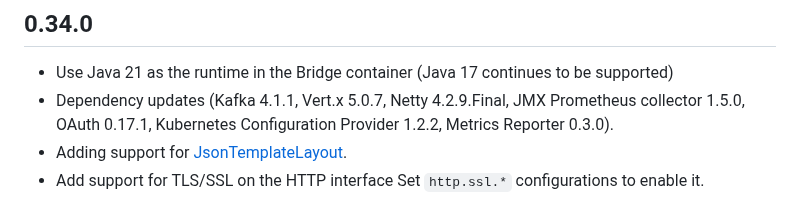
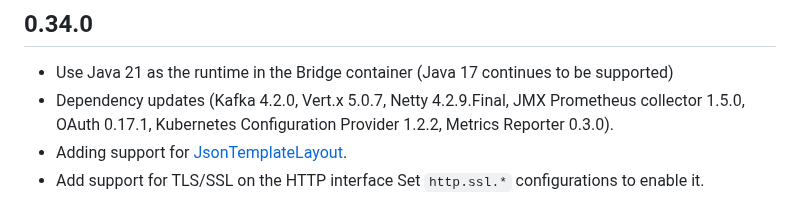
Before and after one commit to strimzi/strimzi-kafka-bridge, a Markdown page: CHANGELOG.md, the part around the change. Rendered like a GitHub page.

Commit message:
Updated CHANGELOG
Signed-off-by: Paolo Patierno <ppatierno@live.com>

```diff
--- a/CHANGELOG.md
+++ b/CHANGELOG.md
@@ -3,7 +3,7 @@
 ## 0.34.0
 
 * Use Java 21 as the runtime in the Bridge container (Java 17 continues to be supported)
-* Dependency updates (Kafka 4.1.1, Vert.x 5.0.7, Netty 4.2.9.Final, JMX Prometheus collector 1.5.0, OAuth 0.17.1, Kubernetes Configuration Provider 1.2.2, Metrics Reporter 0.3.0).
+* Dependency updates (Kafka 4.2.0, Vert.x 5.0.7, Netty 4.2.9.Final, JMX Prometheus collector 1.5.0, OAuth 0.17.1, Kubernetes Configuration Provider 1.2.2, Metrics Reporter 0.3.0).
 * Adding support for [JsonTemplateLayout](https://logging.apache.org/log4j/2.x/manual/json-template-layout.html).
 * Add support for TLS/SSL on the HTTP interface
   Set `http.ssl.*` configurations to enable it.
```
